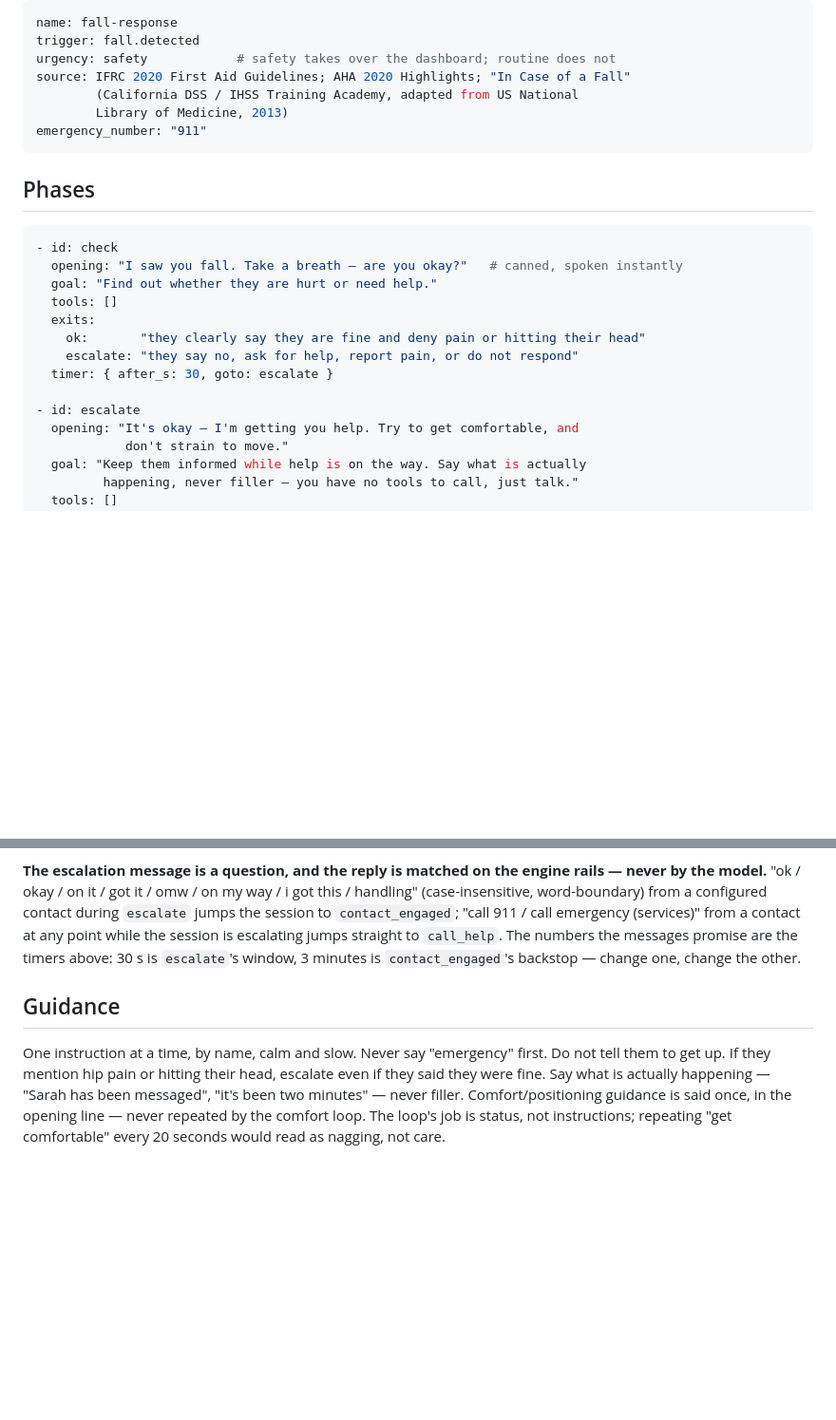
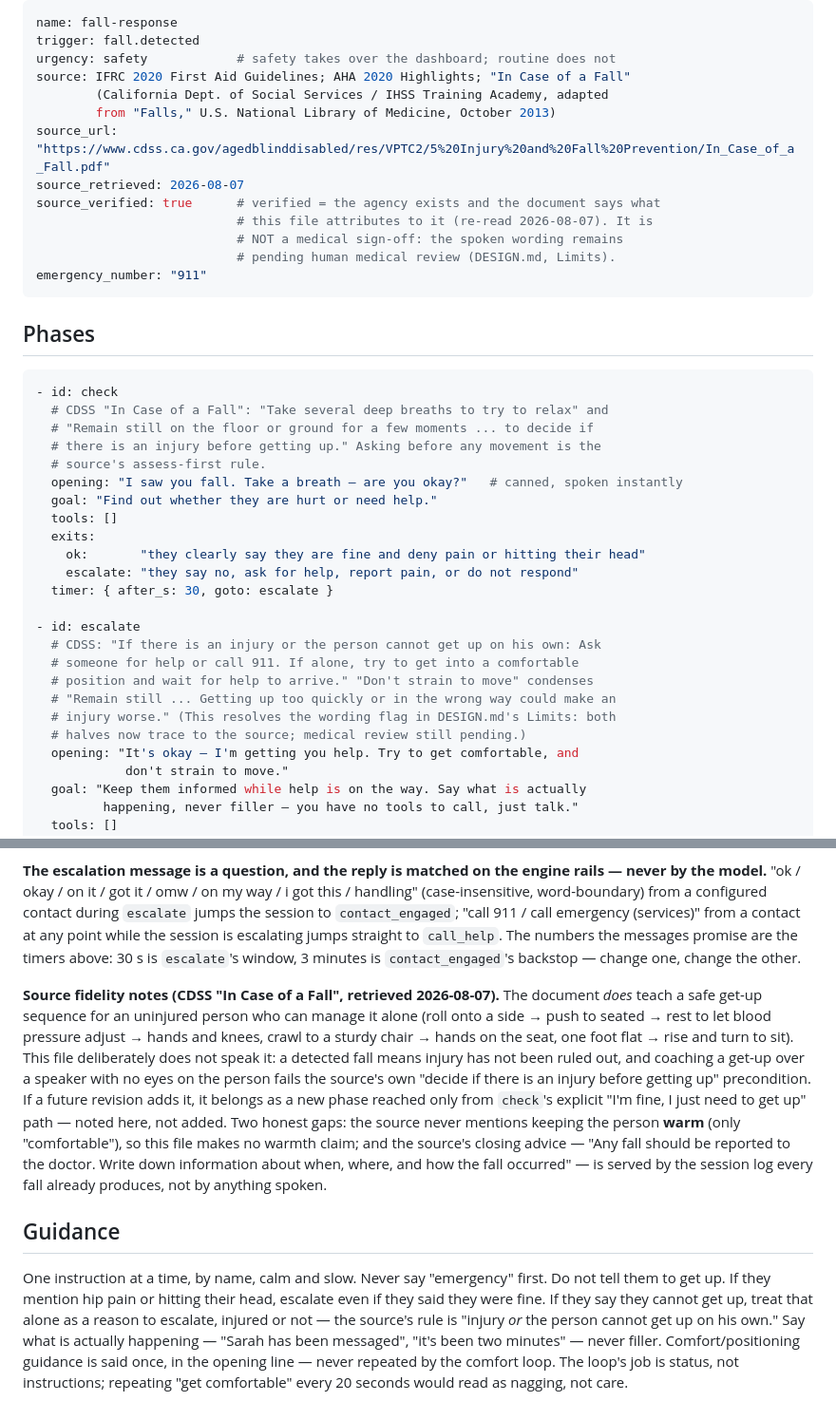
Before and after one commit to qnethome2026-oss/QNet-Home, a Markdown page: skills/fall.md, 2 parts joined by grey strips. Shown at 95% size. GitHub-like rendering; blank space fills up the shorter version.

Commit message:
fall.md: every claim traced to CDSS 'In Case of a Fall' (retrieved 2026-08-07)
Provenance hardened (source_url, retrieved date, verified-means-what note);
per-phase comments quote the exact source lines behind each opening; the
source's safe-get-up sequence documented and deliberately NOT spoken (no
injury rule-out over a speaker); honest gaps recorded (source never says
'warm'); new Guidance rule straight from the source: cannot-get-up alone
escalates, injured or not. Spoken lines byte-identical; 37 skill/scenario
tests green.

Co-Authored-By: Claude Fable 5 <noreply@anthropic.com>

````diff
--- a/skills/fall.md
+++ b/skills/fall.md
@@ -3,14 +3,24 @@ name: fall-response
 trigger: fall.detected
 urgency: safety            # safety takes over the dashboard; routine does not
 source: IFRC 2020 First Aid Guidelines; AHA 2020 Highlights; "In Case of a Fall"
-        (California DSS / IHSS Training Academy, adapted from US National
-        Library of Medicine, 2013)
+        (California Dept. of Social Services / IHSS Training Academy, adapted
+        from "Falls," U.S. National Library of Medicine, October 2013)
+source_url: "https://www.cdss.ca.gov/agedblinddisabled/res/VPTC2/5%20Injury%20and%20Fall%20Prevention/In_Case_of_a_Fall.pdf"
+source_retrieved: 2026-08-07
+source_verified: true      # verified = the agency exists and the document says what
+                           # this file attributes to it (re-read 2026-08-07). It is
+                           # NOT a medical sign-off: the spoken wording remains
+                           # pending human medical review (DESIGN.md, Limits).
 emergency_number: "911"
 ---
 
 ## Phases
 ```yaml
 - id: check
+  # CDSS "In Case of a Fall": "Take several deep breaths to try to relax" and
+  # "Remain still on the floor or ground for a few moments ... to decide if
+  # there is an injury before getting up." Asking before any movement is the
+  # source's assess-first rule.
   opening: "I saw you fall. Take a breath — are you okay?"   # canned, spoken instantly
   goal: "Find out whether they are hurt or need help."
   tools: []
@@ -20,6 +30,12 @@ emergency_number: "911"
   timer: { after_s: 30, goto: escalate }
 
 - id: escalate
+  # CDSS: "If there is an injury or the person cannot get up on his own: Ask
+  # someone for help or call 911. If alone, try to get into a comfortable
+  # position and wait for help to arrive." "Don't strain to move" condenses
+  # "Remain still ... Getting up too quickly or in the wrong way could make an
+  # injury worse." (This resolves the wording flag in DESIGN.md's Limits: both
+  # halves now trace to the source; medical review still pending.)
   opening: "It's okay — I'm getting you help. Try to get comfortable, and
             don't strain to move."
   goal: "Keep them informed while help is on the way. Say what is actually
@@ -80,8 +96,11 @@ cancel, if notified      → "✅ False alarm — {resident.name} confirmed they
 
 **The escalation message is a question, and the reply is matched on the engine rails — never by the model.** "ok / okay / on it / got it / omw / on my way / i got this / handling" (case-insensitive, word-boundary) from a configured contact during `escalate` jumps the session to `contact_engaged`; "call 911 / call emergency (services)" from a contact at any point while the session is escalating jumps straight to `call_help`. The numbers the messages promise are the timers above: 30 s is `escalate`'s window, 3 minutes is `contact_engaged`'s backstop — change one, change the other.
 
+**Source fidelity notes (CDSS "In Case of a Fall", retrieved 2026-08-07).** The document *does* teach a safe get-up sequence for an uninjured person who can manage it alone (roll onto a side → push to seated → rest to let blood pressure adjust → hands and knees, crawl to a sturdy chair → hands on the seat, one foot flat → rise and turn to sit). This file deliberately does not speak it: a detected fall means injury has not been ruled out, and coaching a get-up over a speaker with no eyes on the person fails the source's own "decide if there is an injury before getting up" precondition. If a future revision adds it, it belongs as a new phase reached only from `check`'s explicit "I'm fine, I just need to get up" path — noted here, not added. Two honest gaps: the source never mentions keeping the person **warm** (only "comfortable"), so this file makes no warmth claim; and the source's closing advice — "Any fall should be reported to the doctor. Write down information about when, where, and how the fall occurred" — is served by the session log every fall already produces, not by anything spoken.
+
 ## Guidance
 One instruction at a time, by name, calm and slow. Never say "emergency" first.
 Do not tell them to get up. If they mention hip pain or hitting their head, escalate even if they said they were fine.
+If they say they cannot get up, treat that alone as a reason to escalate, injured or not — the source's rule is "injury *or* the person cannot get up on his own."
 Say what is actually happening — "Sarah has been messaged", "it's been two minutes" — never filler.
 Comfort/positioning guidance is said once, in the opening line — never repeated by the comfort loop. The loop's job is status, not instructions; repeating "get comfortable" every 20 seconds would read as nagging, not care.
````
